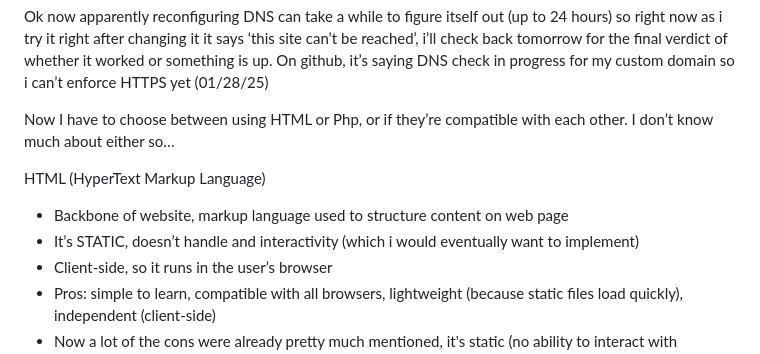
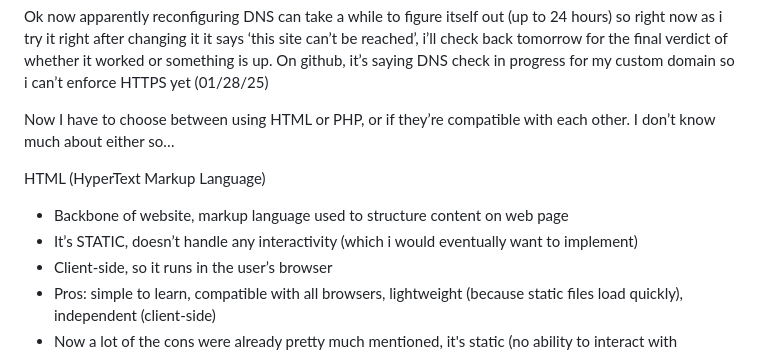
Before and after one commit to newtklocok/newtk.ca, a Markdown page: documentation.md, the part around the change. GitHub-like rendering.

```diff
--- a/documentation.md
+++ b/documentation.md
@@ -29,12 +29,12 @@ Btw i found most of the help for this at https://www.geeksforgeeks.org/publish-w
 Ok now apparently reconfiguring DNS can take a while to figure itself out (up to 24 hours) so right now as i try it right after changing it it says ‘this site can’t be reached’, i’ll check back tomorrow for the final verdict of whether it worked or something is up. On github, it’s saying DNS check in progress for my custom domain so i can’t enforce HTTPS yet (01/28/25)
 
 
-Now I have to choose between using HTML or Php, or if they’re compatible with each other. I don’t know much about either so…
+Now I have to choose between using HTML or PHP, or if they’re compatible with each other. I don’t know much about either so…
 
 
 HTML (HyperText Markup Language)
 - Backbone of website, markup language used to structure content on web page
-- It’s STATIC, doesn’t handle and interactivity (which i would eventually want to implement)
+- It’s STATIC, doesn’t handle any interactivity (which i would eventually want to implement)
 - Client-side, so it runs in the user’s browser
 - Pros: simple to learn, compatible with all browsers, lightweight (because static files load quickly), independent (client-side)
 - Now a lot of the cons were already pretty much mentioned, it's static (no ability to interact with databases), and requires JavaScript or server-side scripting for anything advanced
```
